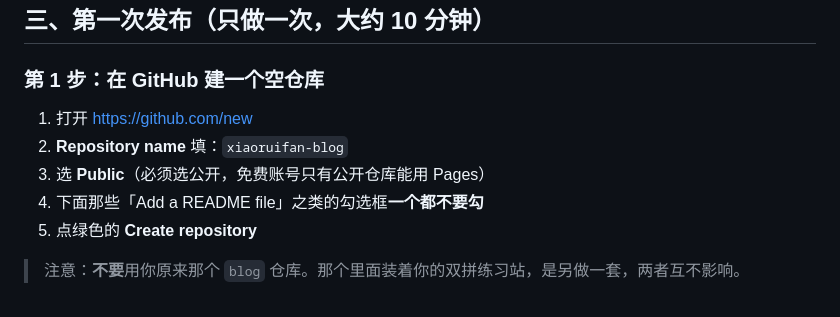
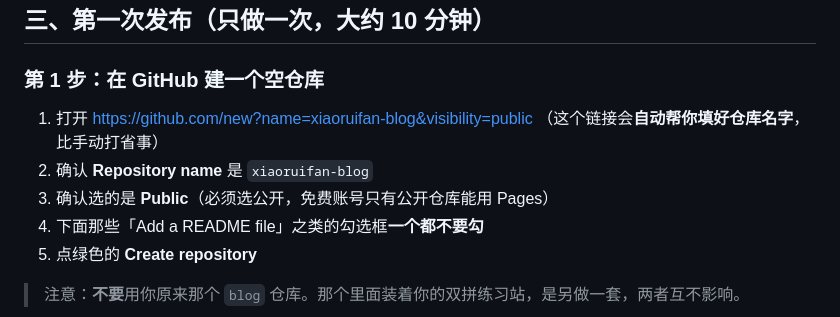
Before and after one commit to shimangSB/xiaoruifan-blog, a Markdown page: 使用说明.md, the part around the change. GitHub-like rendering.

Commit message:
文档：建仓库链接改为自动填名

```diff
--- a/使用说明.md
+++ b/使用说明.md
@@ -38,9 +38,10 @@
 
 ### 第 1 步：在 GitHub 建一个空仓库
 
-1. 打开 <https://github.com/new>
-2. **Repository name** 填：`xiaoruifan-blog`
-3. 选 **Public**（必须选公开，免费账号只有公开仓库能用 Pages）
+1. 打开 <https://github.com/new?name=xiaoruifan-blog&visibility=public>
+   （这个链接会**自动帮你填好仓库名字**，比手动打省事）
+2. 确认 **Repository name** 是 `xiaoruifan-blog`
+3. 确认选的是 **Public**（必须选公开，免费账号只有公开仓库能用 Pages）
 4. 下面那些「Add a README file」之类的勾选框**一个都不要勾**
 5. 点绿色的 **Create repository**
 
```
